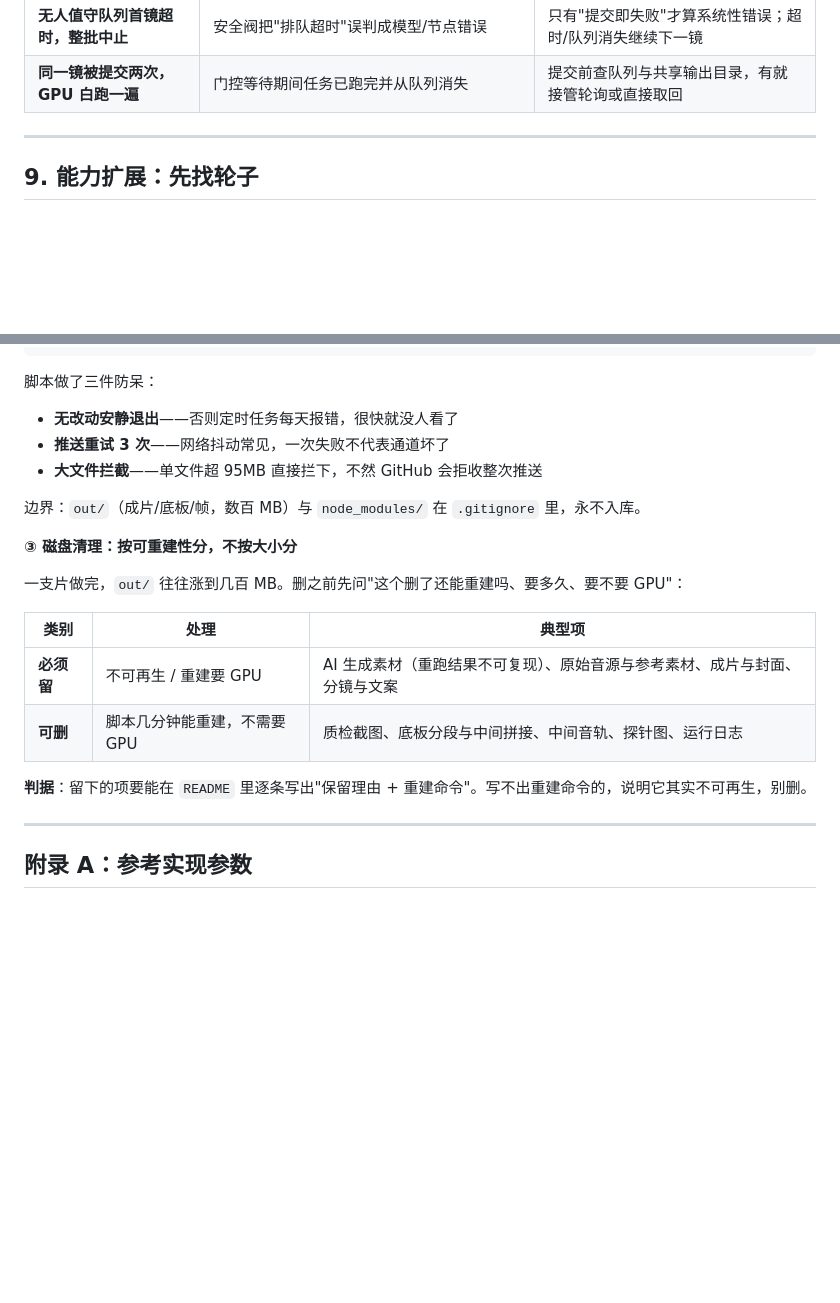
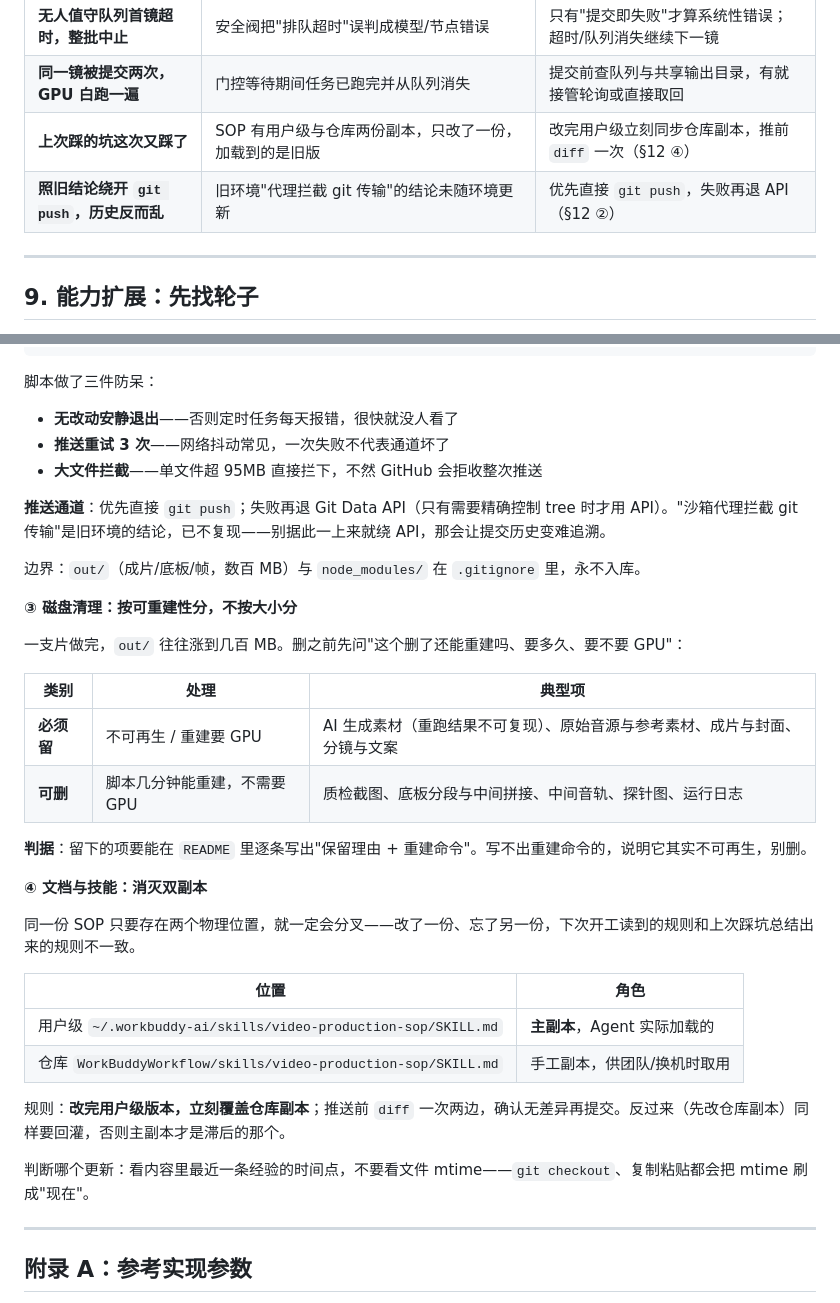
Before and after one commit to zrqworkmail-cloud/WorkBuddy_VibeVideoSkills, a Markdown page: WorkBuddyWorkflow/视频制作通用流程.md, 2 parts joined by grey strips. Rendered like a GitHub page; blank space fills up the shorter version.

Commit message:
docs: 补入推送通道结论与技能双副本同步规则

```diff
--- a/WorkBuddyWorkflow/视频制作通用流程.md
+++ b/WorkBuddyWorkflow/视频制作通用流程.md
@@ -473,6 +473,8 @@ python scripts/qc_rhythm.py      # 节奏体检，必过
 | **模糊元素周围出现硬边方框** | 滤镜区域默认只有对象 bbox 的 120%，模糊半径远大于对象时被裁切 | 小尺寸元素别套大 `stdDeviation`，或先扩大滤镜区域 |
 | **无人值守队列首镜超时，整批中止** | 安全阀把"排队超时"误判成模型/节点错误 | 只有"提交即失败"才算系统性错误；超时/队列消失继续下一镜 |
 | **同一镜被提交两次，GPU 白跑一遍** | 门控等待期间任务已跑完并从队列消失 | 提交前查队列与共享输出目录，有就接管轮询或直接取回 |
+| **上次踩的坑这次又踩了** | SOP 有用户级与仓库两份副本，只改了一份，加载到的是旧版 | 改完用户级立刻同步仓库副本，推前 `diff` 一次（§12 ④） |
+| **照旧结论绕开 `git push`，历史反而乱** | 旧环境"代理拦截 git 传输"的结论未随环境更新 | 优先直接 `git push`，失败再退 API（§12 ②） |
 
 ---
 
@@ -573,6 +575,8 @@ python scripts/sync_workflow.py -m "docs: …" # 指定提交信息
 - **推送重试 3 次**——网络抖动常见，一次失败不代表通道坏了
 - **大文件拦截**——单文件超 95MB 直接拦下，不然 GitHub 会拒收整次推送
 
+**推送通道**：优先直接 `git push`；失败再退 Git Data API（只有需要精确控制 tree 时才用 API）。"沙箱代理拦截 git 传输"是旧环境的结论，已不复现——别据此一上来就绕 API，那会让提交历史变难追溯。
+
 边界：`out/`（成片/底板/帧，数百 MB）与 `node_modules/` 在 `.gitignore` 里，永不入库。
 
 **③ 磁盘清理：按可重建性分，不按大小分**
@@ -585,6 +589,19 @@ python scripts/sync_workflow.py -m "docs: …" # 指定提交信息
 | **可删** | 脚本几分钟能重建，不需要 GPU | 质检截图、底板分段与中间拼接、中间音轨、探针图、运行日志 |
 
 **判据**：留下的项要能在 `README` 里逐条写出"保留理由 + 重建命令"。写不出重建命令的，说明它其实不可再生，别删。
+
+**④ 文档与技能：消灭双副本**
+
+同一份 SOP 只要存在两个物理位置，就一定会分叉——改了一份、忘了另一份，下次开工读到的规则和上次踩坑总结出来的规则不一致。
+
+| 位置 | 角色 |
+|---|---|
+| 用户级 `~/.workbuddy-ai/skills/video-production-sop/SKILL.md` | **主副本**，Agent 实际加载的 |
+| 仓库 `WorkBuddyWorkflow/skills/video-production-sop/SKILL.md` | 手工副本，供团队/换机时取用 |
+
+规则：**改完用户级版本，立刻覆盖仓库副本**；推送前 `diff` 一次两边，确认无差异再提交。反过来（先改仓库副本）同样要回灌，否则主副本才是滞后的那个。
+
+判断哪个更新：看内容里最近一条经验的时间点，不要看文件 mtime——`git checkout`、复制粘贴都会把 mtime 刷成"现在"。
 
 ---
 
```
Also changed, not shown: 1 other file.
